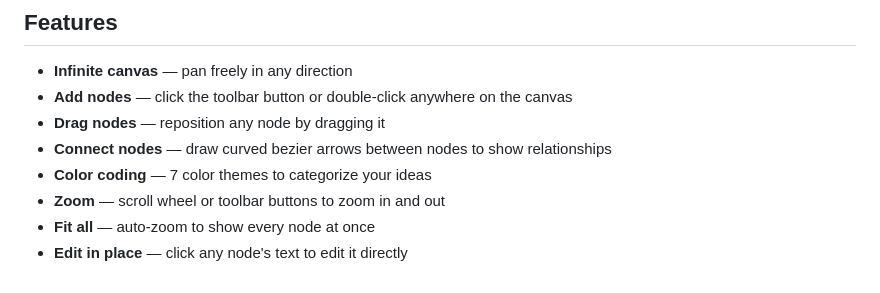
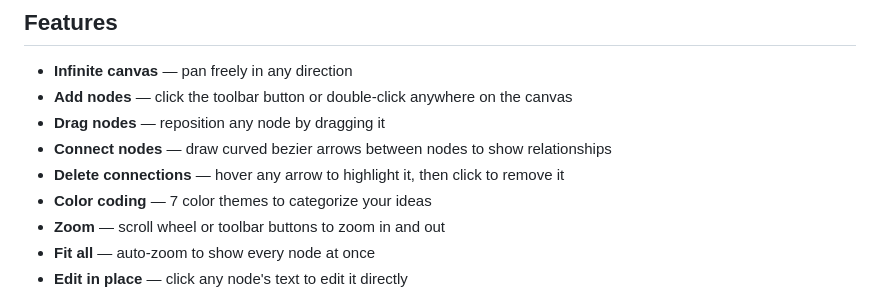
Before and after one commit to stevehatmakerjr/mind-map-whiteboard, a Markdown page: README.md, the part around one of its changes. Rendered like a GitHub page.

Commit message:
Update README to mark 'Delete individual connections' as completed

```diff
--- a/README.md
+++ b/README.md
@@ -12,6 +12,7 @@ An infinite-canvas mind mapping tool built with pure HTML, CSS, and JavaScript.
 - **Add nodes** — click the toolbar button or double-click anywhere on the canvas
 - **Drag nodes** — reposition any node by dragging it
 - **Connect nodes** — draw curved bezier arrows between nodes to show relationships
+- **Delete connections** — hover any arrow to highlight it, then click to remove it
 - **Color coding** — 7 color themes to categorize your ideas
 - **Zoom** — scroll wheel or toolbar buttons to zoom in and out
 - **Fit all** — auto-zoom to show every node at once
```
Also changed, not shown: other parts of README.md (+1 -1 lines).
